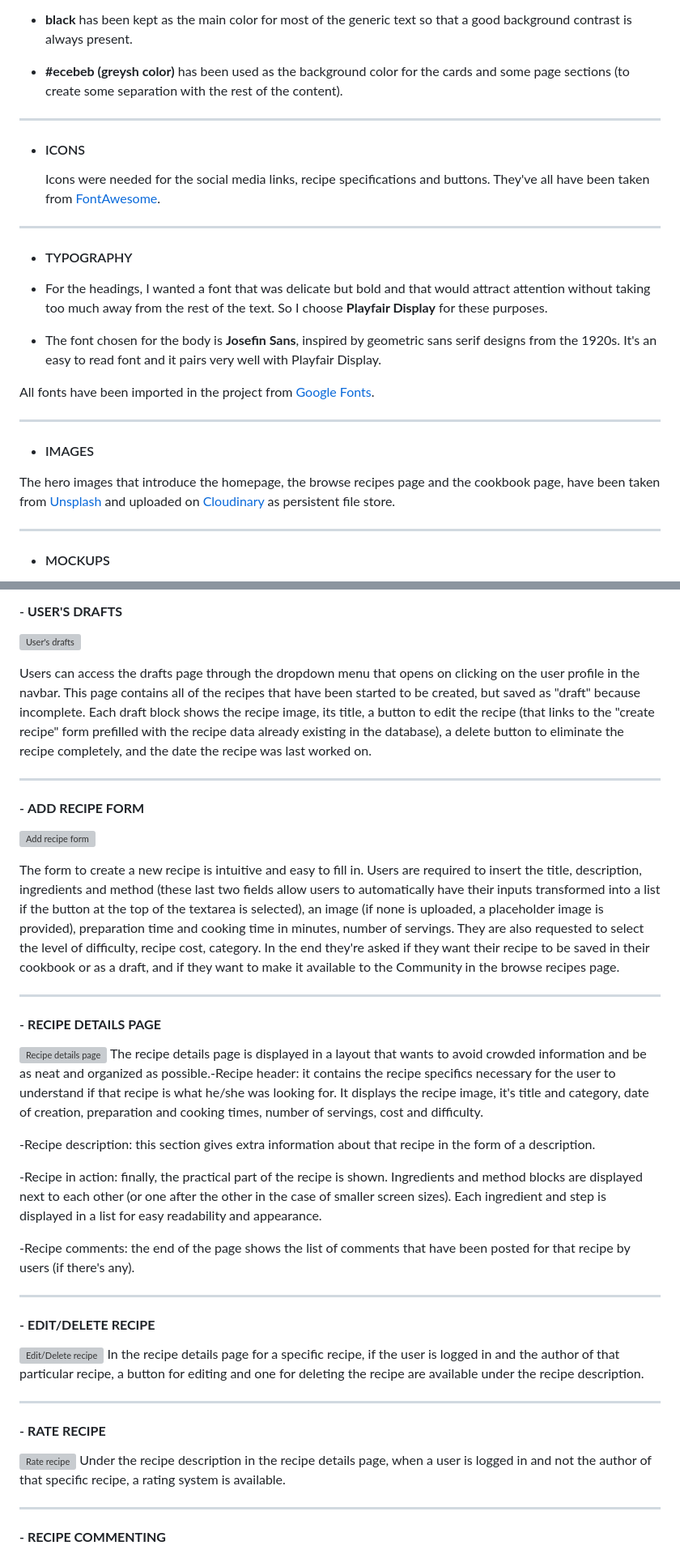
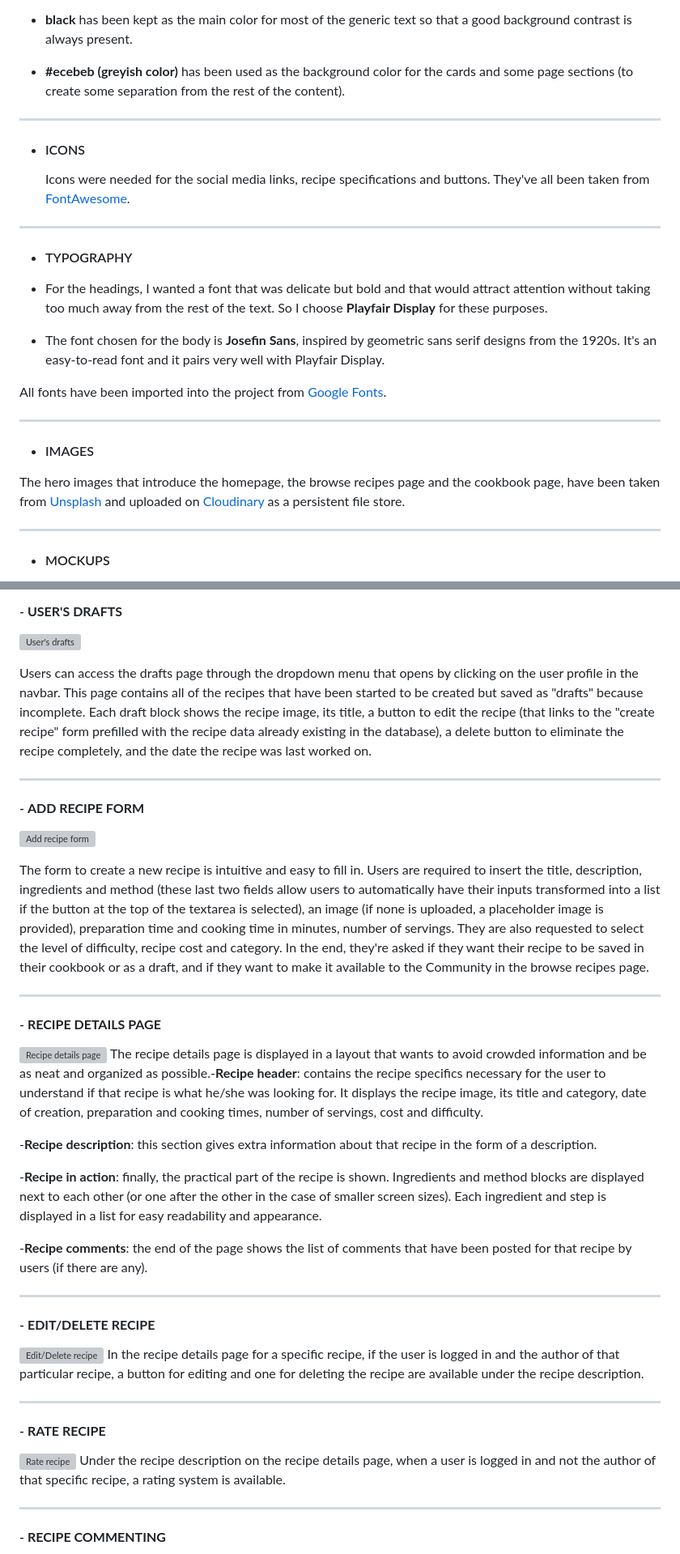
Before and after one commit to lestece/myKTCN, a Markdown page: README.md, 2 parts joined by grey strips. Shown at 81% size. Drawn GitHub-style; grey boxes are pictures that could not be loaded.

Commit message:
Grammar/spell check of README.md

```diff
--- a/README.md
+++ b/README.md
@@ -143,26 +143,26 @@ The palette was generated from the logo using [Coolors](https://coolors.co/).
 
 - __black__ has been kept as the main color for most of the generic text so that a good background contrast is always present.
 
-- __#ecebeb (greysh color)__ has been used as the background color for the cards and some page sections (to create some separation with the rest of the content).
+- __#ecebeb (greyish color)__ has been used as the background color for the cards and some page sections (to create some separation from the rest of the content).
 
 - - -
 
 - #### ICONS
-  Icons were needed for the social media links, recipe specifications and buttons. They've all have been taken from [FontAwesome](https://fontawesome.com/).
+  Icons were needed for the social media links, recipe specifications and buttons. They've all been taken from [FontAwesome](https://fontawesome.com/).
 
 - - -
 - #### TYPOGRAPHY
 
 - For the headings, I wanted a font that was delicate but bold and that would attract attention without taking too much away from the rest of the text. So I choose __Playfair Display__ for these purposes.
 
-- The font chosen for the body is __Josefin Sans__, inspired by geometric sans serif designs from the 1920s. It's an easy to read font and it pairs very well with Playfair Display.
+- The font chosen for the body is __Josefin Sans__, inspired by geometric sans serif designs from the 1920s. It's an easy-to-read font and it pairs very well with Playfair Display.
 
-All fonts have been imported in the project from [Google Fonts](https://fonts.google.com/).
+All fonts have been imported into the project from [Google Fonts](https://fonts.google.com/).
 
 - - -
 - #### IMAGES
 
-The hero images that introduce the homepage, the browse recipes page and the cookbook page, have been taken from [Unsplash](https://unsplash.com) and uploaded on [Cloudinary](https://cloudinary.com/) as persistent file store.
+The hero images that introduce the homepage, the browse recipes page and the cookbook page, have been taken from [Unsplash](https://unsplash.com) and uploaded on [Cloudinary](https://cloudinary.com/) as a persistent file store.
 
 - - -
 - #### MOCKUPS
@@ -248,23 +248,23 @@ For consistency, the same layout used in the browse recipes page was used: four
 #### - __USER'S DRAFTS__
 ![User's drafts](docs/README-images/drafts.png)
 
-Users can access the drafts page through the dropdown menu that opens on clicking on the user profile in the navbar.
-This page contains all of the recipes that have been started to be created, but saved as "draft" because incomplete. Each draft block shows the recipe image, its title, a button to edit the recipe (that links to the "create recipe" form prefilled with the recipe data already existing in the database), a delete button to eliminate the recipe completely, and the date the recipe was last worked on.
+Users can access the drafts page through the dropdown menu that opens by clicking on the user profile in the navbar.
+This page contains all of the recipes that have been started to be created but saved as "drafts" because incomplete. Each draft block shows the recipe image, its title, a button to edit the recipe (that links to the "create recipe" form prefilled with the recipe data already existing in the database), a delete button to eliminate the recipe completely, and the date the recipe was last worked on.
 - - -
 #### - __ADD RECIPE FORM__
 ![Add recipe form](docs/README-images/recipe-form.gif)
 
-The form to create a new recipe is intuitive and easy to fill in. Users are required to insert the title, description, ingredients and method (these last two fields allow users to automatically have their inputs transformed into a list if the button at the top of the textarea is selected), an image (if none is uploaded, a placeholder image is provided), preparation time and cooking time in minutes, number of servings. They are also requested to select the level of difficulty, recipe cost, category. In the end they're asked if they want their recipe to be saved in their cookbook or as a draft, and if they want to make it available to the Community in the browse recipes page.
+The form to create a new recipe is intuitive and easy to fill in. Users are required to insert the title, description, ingredients and method (these last two fields allow users to automatically have their inputs transformed into a list if the button at the top of the textarea is selected), an image (if none is uploaded, a placeholder image is provided), preparation time and cooking time in minutes, number of servings. They are also requested to select the level of difficulty, recipe cost and category. In the end, they're asked if they want their recipe to be saved in their cookbook or as a draft, and if they want to make it available to the Community in the browse recipes page.
 - - -
 #### - __RECIPE DETAILS PAGE__
 ![Recipe details page](docs/README-images/recipe-details.gif)
-The recipe details page is displayed in a layout that wants to avoid crowded information and be as neat and organized as possible.-Recipe header: it contains the recipe specifics necessary for the user to understand if that recipe is what he/she was looking for. It displays the recipe image, it's title and category, date of creation, preparation and cooking times, number of servings, cost and difficulty.
+The recipe details page is displayed in a layout that wants to avoid crowded information and be as neat and organized as possible.-__Recipe header__: contains the recipe specifics necessary for the user to understand if that recipe is what he/she was looking for. It displays the recipe image, its title and category, date of creation, preparation and cooking times, number of servings, cost and difficulty.
 
--Recipe description: this section gives extra information about that recipe in the form of a description.
+-__Recipe description__: this section gives extra information about that recipe in the form of a description.
 
--Recipe in action: finally, the practical part of the recipe is shown. Ingredients and method blocks are displayed next to each other (or one after the other in the case of smaller screen sizes). Each ingredient and step is displayed in a list for easy readability and appearance.
+-__Recipe in action__: finally, the practical part of the recipe is shown. Ingredients and method blocks are displayed next to each other (or one after the other in the case of smaller screen sizes). Each ingredient and step is displayed in a list for easy readability and appearance.
 
--Recipe comments: the end of the page shows the list of comments that have been posted for that recipe by users (if there's any).
+-__Recipe comments__: the end of the page shows the list of comments that have been posted for that recipe by users (if there are any).
 - - -
 #### - __EDIT/DELETE RECIPE__
 ![Edit/Delete recipe](docs/README-images/edit-delete-recipe.png)
@@ -272,7 +272,7 @@ In the recipe details page for a specific recipe, if the user is logged in and t
 - - -
 #### - __RATE RECIPE__
 ![Rate recipe](docs/README-images/rate-recipe.gif)
-Under the recipe description in the recipe details page, when a user is logged in and not the author of that specific recipe, a rating system is available.
+Under the recipe description on the recipe details page, when a user is logged in and not the author of that specific recipe, a rating system is available.
 - - -
 #### - __RECIPE COMMENTING__
 ![Comment recipe](docs/README-images/recipe-commenting.png)
```
Also changed, not shown: other parts of README.md (+31 -32 lines).
